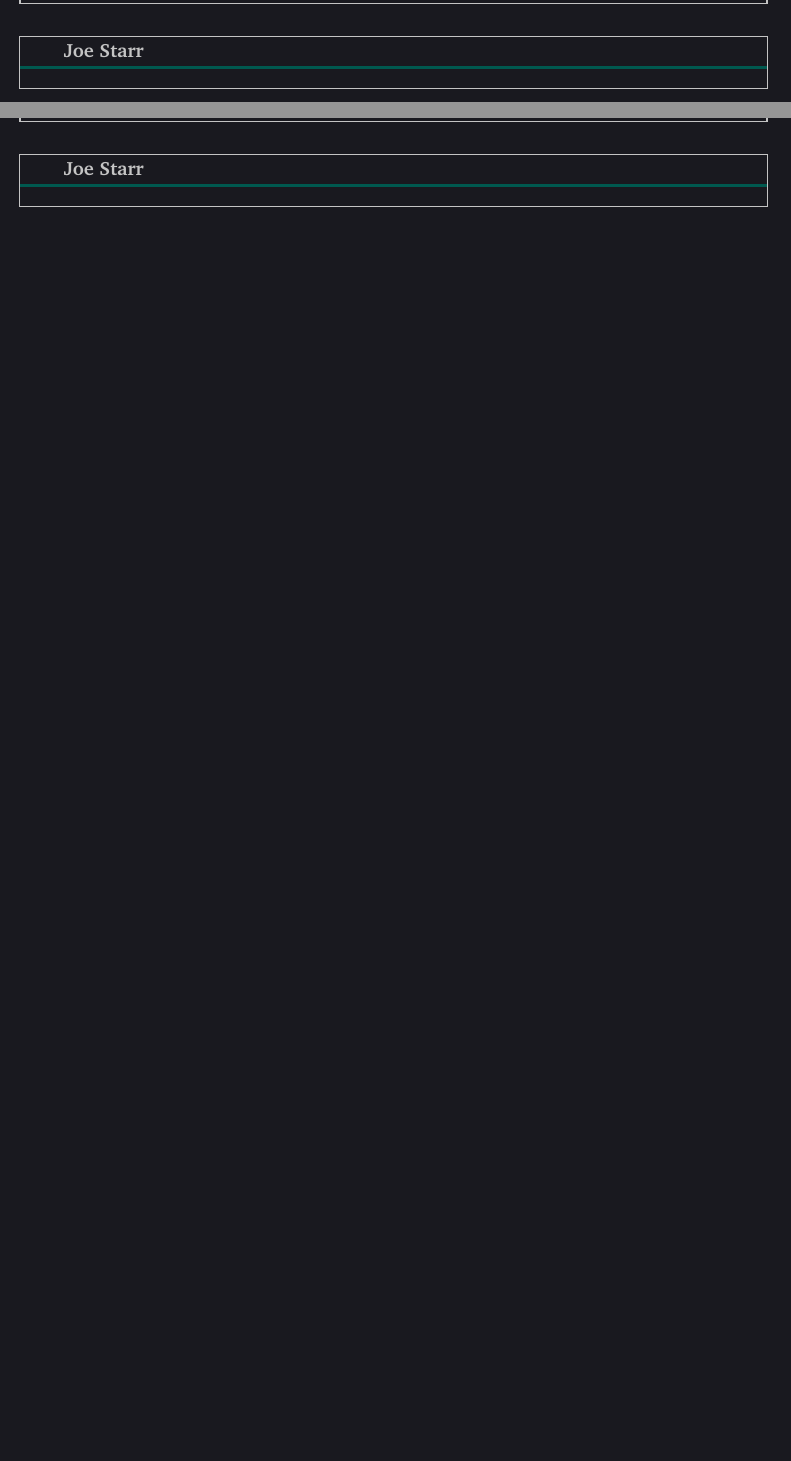
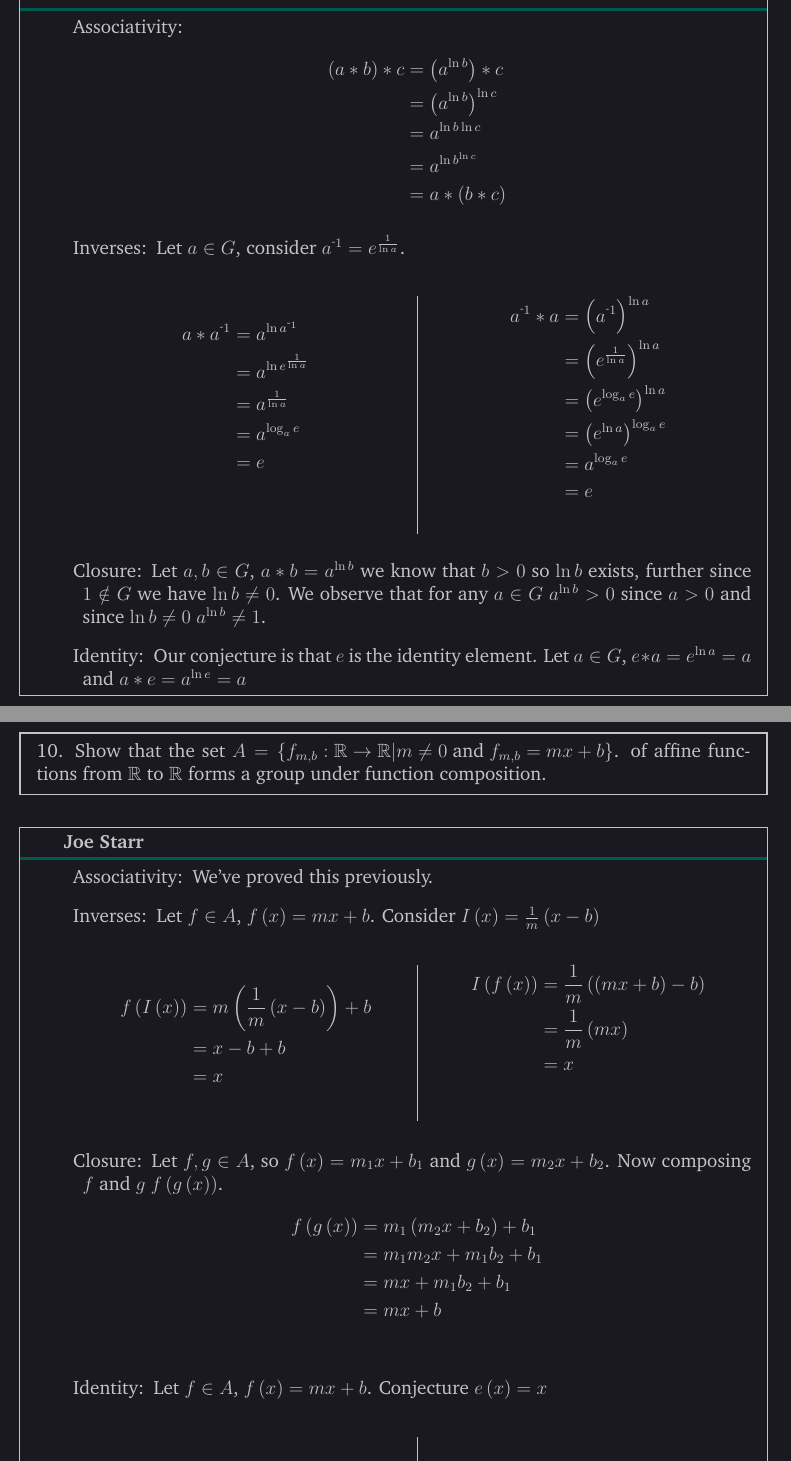
Before and after one commit to Joecstarr/WSU-Alg1-Winter20, a LaTeX document (main.tex, which reads chapter3.tex): two parts of pages 46 and 47 of 90 before the commit and two parts of pages 45 and 46 of 90 after it, joined at a grey line, cut at the place of the change, the shorter picture padded with empty space. Compiled offline with pdfLaTeX.

Commit message:
3.1 9 10 11

```diff
--- a/chapter3.tex
+++ b/chapter3.tex
@@ -278,7 +278,41 @@ $$\begin{tabular}{|c|c|c|c|c|}
 
 %%%%%%%%%%%%%%%%%%%%%%%%%%%%%%%%%%%%%%%%%%%%%%%%%%%%%%%%%%%%%%%%%%%%%%%%%%%%%%%%
 \begin{mdframed}[style=darkAnswer,frametitle={Joe Starr}]
-
+  \begin{itemize}[align=left]
+    \Assoc{\begin{align*}
+        \lrp{a\ast b}\ast c & =\lrp{a^{\ln{b}}}\ast c    \\
+                            & =\lrp{a^{\ln{b}}}^{\ln{c}} \\
+                            & ={a^{\ln{b}\ln{c}}}        \\
+                            & =a^{\ln{b^{\ln{c}}}}       \\
+                            & =a\ast \lrp{b\ast c}
+      \end{align*}}
+    \Invs{
+    Let $a\in G$, consider $\inv{a}=e^{\frac{1}{\ln{a}}}$.
+    \begin{multicols}{2}
+      \begin{align*}
+        a\ast\inv{a} & = a ^{\ln{\inv{a}}}             \\
+                     & = a^{\ln{e^{\frac{1}{\ln{a}}}}} \\
+                     & = a^{{{\frac{1}{\ln{a}}}}}      \\
+                     & = a^{{{\log_{a}{e}}}}           \\
+                     & = {e}                           \\
+      \end{align*}
+      \begin{align*}
+        \inv{a}\ast a & = \lrp{\inv{a}} ^{\ln{a}}              \\
+                      & = \lrp{e^{\frac{1}{\ln{a}}}} ^{\ln{a}} \\
+                      & = \lrp{e^{\log_{a}{e}}} ^{\ln{a}}      \\
+                      & = \lrp{e^{\ln{a}} } ^{\log_{a}{e}}     \\
+                      & = a ^{\log_{a}{e}}                     \\
+                      & = {e}                                  \\
+      \end{align*}
+    \end{multicols}
+    }
+    \Clos{Let $a,b\in G$, $a\ast b = a^{\ln{b}}$ we know that $b>0$ so
+      $\ln{b}$ exists, further since $1\notin G$ we have $\ln{b}\neq 0$.
+      We observe that for any $a\in G$ $a^{\ln{b}}>0$ since $a>0$ and since
+      $\ln{b}\neq 0$ $a^{\ln{b}}\neq 1$.}
+    \Ident{Our conjecture is that $e$ is the identity element.
+      Let $a\in G$, $e\ast a= e^{\ln{a}}=a$ and $a\ast e= a^{\ln{e}}=a$}
+  \end{itemize}
 \end{mdframed}
 \newpage
 %%%%%%%%%%%%%%%%%%%%%%%%%%%%%%%%%%%%%%%%%%%%%%%%%%%%%%%%%%%%%%%%%%%%%%%%%%%%%%%%
@@ -286,12 +320,52 @@ $$\begin{tabular}{|c|c|c|c|c|}
 %%%%%%%%%%%%%%%%%%%%%%%%%%%%%%%%%%%%%%%%%%%%%%%%%%%%%%%%%%%%%%%%%%%%%%%%%%%%%%%%
 %%%%%%%%%%%%%%%%%%%%%%%%%%%%%%%%%%%%%%%%%%%%%%%%%%%%%%%%%%%%%%%%%%%%%%%%%%%%%%%%
 \begin{mdframed}[style=darkQuesion]
-  2.
+  10. Show that the set $A=\lrs{f_{m,b}:\R \to \R\vert m\neq 0 \text{ and } f_{m,b}=mx+b}$.
+  of affine functions from $\R$ to $\R$ forms a group under function composition.
 \end{mdframed}
 
 %%%%%%%%%%%%%%%%%%%%%%%%%%%%%%%%%%%%%%%%%%%%%%%%%%%%%%%%%%%%%%%%%%%%%%%%%%%%%%%%
 \begin{mdframed}[style=darkAnswer,frametitle={Joe Starr}]
+  \begin{itemize}[align=left]
+    \Assoc{We've proved this previously. }
+    \Invs{Let $f\in A$, $\fof{x}=mx+b$. Consider $I\lrp{x}=\frac{1}{m}\lrp{x-b}$
+      \begin{multicols}{2}
+        \begin{align*}
+          \fof{I\lrp{x}} & = m\lrp{\frac{1}{m}\lrp{x-b}}+b \\
+                         & = x-b+b                         \\
+                         & = x                             \\
+        \end{align*}
+        \begin{align*}
+          I\lrp{\fof{x}} & = \frac{1}{m}\lrp{\lrp{mx+b}-b} \\
+                         & = \frac{1}{m}\lrp{mx}           \\
+                         & = x                             \\
+        \end{align*}
+      \end{multicols}
+    }
+    \Clos{Let $f,g\in A$, so $\fof{x}=m_1x+b_1$ and $\gof{x}=m_2x+b_2$.
+      Now composing $f$ and $g$ $\fof{\gof{x}}$.
+      \begin{align*}
+        \fof{\gof{x}} & = m_1\lrp{m_2x+b_2}+b_1 \\
+                      & = {m_1m_2x+m_1b_2}+b_1  \\
+                      & = mx+m_1b_2+b_1         \\
+                      & = mx+b                  \\
+      \end{align*}
+    }
+    \Ident{Let $f\in A$, $\fof{x}=mx+b$. Conjecture $e\lrp{x}=x$
+      \begin{multicols}{2}
+        \begin{align*}
+          \fof{e\lrp{x}} & = m\lrp{x}+b \\
+                         & = mx+b       \\
+        \end{align*}
+        \vfill
+        \columnbreak
+        \begin{align*}
+          e\lrp{\fof{x}} & = mx+b \\
+        \end{align*}
+      \end{multicols}
+    }
 
+  \end{itemize}
 \end{mdframed}
 \newpage
 %%%%%%%%%%%%%%%%%%%%%%%%%%%%%%%%%%%%%%%%%%%%%%%%%%%%%%%%%%%%%%%%%%%%%%%%%%%%%%%%
@@ -299,4 +373,3 @@ $$\begin{tabular}{|c|c|c|c|c|}
 %%%%%%%%%%%%%%%%%%%%%%%%%%%%%%%%%%%%%%%%%%%%%%%%%%%%%%%%%%%%%%%%%%%%%%%%%%%%%%%%
 %%%%%%%%%%%%%%%%%%%%%%%%%%%%%%%%%%%%%%%%%%%%%%%%%%%%%%%%%%%%%%%%%%%%%%%%%%%%%%%%
 \begin{mdframed}[style=darkQuesion]
-  2.
--- a/main.tex
+++ b/main.tex
@@ -37,8 +37,9 @@
     linewidth=1pt
     }
 
-%If this line is commented, then the appearance remains as usual.
+    %If this line is commented, then the appearance remains as usual.
 \invertbackgroundtext
+\newcommand{\m}{\scalebox{0.25}[1.0]{$-$}}
 \newcommand{\lrb}[1]{\left[#1\right]}
 \newcommand{\lrp}[1]{\left(#1\right)}
 \newcommand{\lrs}[1]{\left\{#1\right\}}
@@ -55,6 +56,7 @@
 \newcommand{\ngcd}[2]{\text{gcd}\left(#1\,,\,#2\right)}
 \newcommand{\grp}[2]{\left(#1\,,\,#2\right)}
 \newcommand{\GL}[2]{GL_{#1}\left(#2\right)}
+\newcommand{\Mn}[2]{M_{#1}\left(#2\right)}
 \newcommand{\nord}[2]{\text{ord}_{#1}\left(#2\right)}
 \newcommand{\dom}[1]{\text{dom}\left(#1\right)}
 \newcommand{\ran}[1]{\text{ran}\left(#1\right)}
@@ -68,7 +70,7 @@
 \newcommand{\Zm}[1]{\mathbb{Z}_{#1}}
 \newcommand{\Zp}{\mathbb{Z}_p}
 \newcommand{\numb}[1]{\noindent{\bf #1)}}
-\newcommand{\inv}[1]{#1^{-1}}
+\newcommand{\inv}[1]{#1^{\m1}}
 \newcommand{\totient}[1]{\phi\left(#1\right)}
 \newcommand{\vhalfpg}{\vspace{5in}}
 \newcommand{\vthirdpg}{\vspace{3in}}
```
Also changed, not shown: main.pdf, chapter3.tex (72 more changed lines), main.tex (1 more changed lines). Lines whose indentation alone changed are shown as unchanged.
